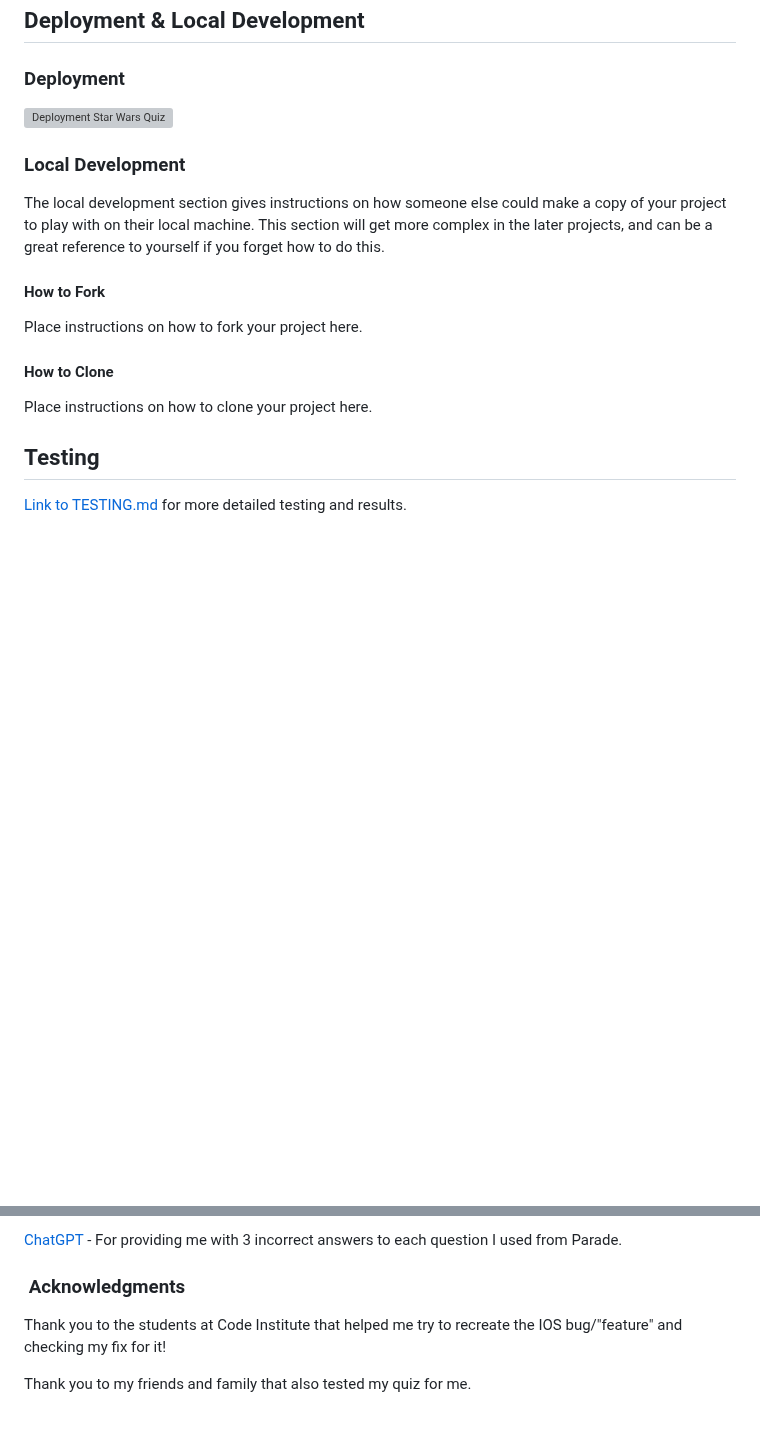
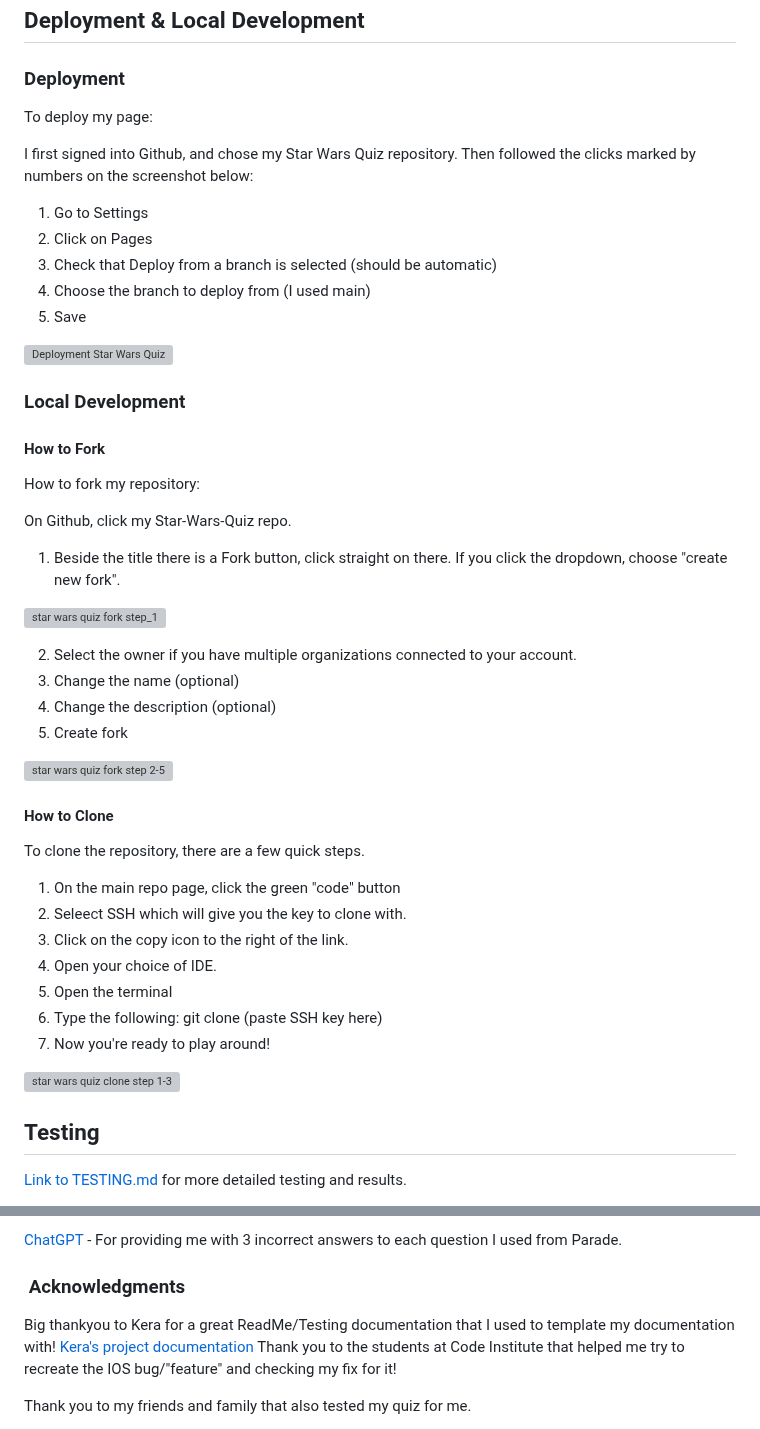
Before and after one commit to emmy-codes/Star-Trek-Quiz, a Markdown page: README.md, 2 parts joined by grey strips. GitHub-like rendering; blank space fills up the shorter version; grey boxes are pictures that could not be loaded.

Commit message:
Update README.md
add details on how to deploy, fork and clone

```diff
--- a/README.md
+++ b/README.md
@@ -135,19 +135,50 @@ HTML, CSS, JavaScript.
 
 ### Deployment
 
+To deploy my page:
+
+I first signed into Github, and chose my Star Wars Quiz repository. Then followed the clicks marked by numbers on the screenshot below:
+
+1. Go to Settings
+2. Click on Pages
+3. Check that Deploy from a branch is selected (should be automatic)
+4. Choose the branch to deploy from (I used main)
+5. Save
+
 ![Deployment Star Wars Quiz](https://github.com/emmy-codes/Star-Wars-Quiz/assets/70635859/227fc071-6215-4219-bede-8abe4a349974)
 
 ### Local Development
 
-The local development section gives instructions on how someone else could make a copy of your project to play with on their local machine. This section will get more complex in the later projects, and can be a great reference to yourself if you forget how to do this.
-
 #### How to Fork
 
-Place instructions on how to fork your project here.
+How to fork my repository:
+
+On Github, click my Star-Wars-Quiz repo.
+
+1. Beside the title there is a Fork button, click straight on there. If you click the dropdown, choose "create new fork".
+
+![star wars quiz fork step_1](https://github.com/emmy-codes/Star-Wars-Quiz/assets/70635859/cc2006a8-283c-401c-8818-6e3bde8d1f65)
+
+2. Select the owner if you have multiple organizations connected to your account.
+3. Change the name (optional)
+4. Change the description (optional)
+5. Create fork
+
+![star wars quiz fork step 2-5](https://github.com/emmy-codes/Star-Wars-Quiz/assets/70635859/09cbe945-abaa-4626-be82-8168206fc323)
 
 #### How to Clone
 
-Place instructions on how to clone your project here.
+To clone the repository, there are a few quick steps.
+
+1. On the main repo page, click the green "code" button
+2. Seleect SSH which will give you the key to clone with.
+3. Click on the copy icon to the right of the link.
+4. Open your choice of IDE.
+5. Open the terminal
+6. Type the following: git clone (paste SSH key here)
+7. Now you're ready to play around!
+
+![star wars quiz clone step 1-3](https://github.com/emmy-codes/Star-Wars-Quiz/assets/70635859/af8afee3-0287-4c95-9e70-fb824e24e058)
 
 ## Testing
 
@@ -199,6 +230,7 @@ The modal dialog code was taken from MDNs guide with some tweaking and Googlign
 
 ###  Acknowledgments
 
+Big thankyou to Kera for a great ReadMe/Testing documentation that I used to template my documentation with! [Kera's project documentation](https://github.com/kera-cudmore/TheQuizArms#Features)
 Thank you to the students at Code Institute that helped me try to recreate the IOS bug/"feature" and checking my fix for it!
 
 Thank you to my friends and family that also tested my quiz for me.
```
